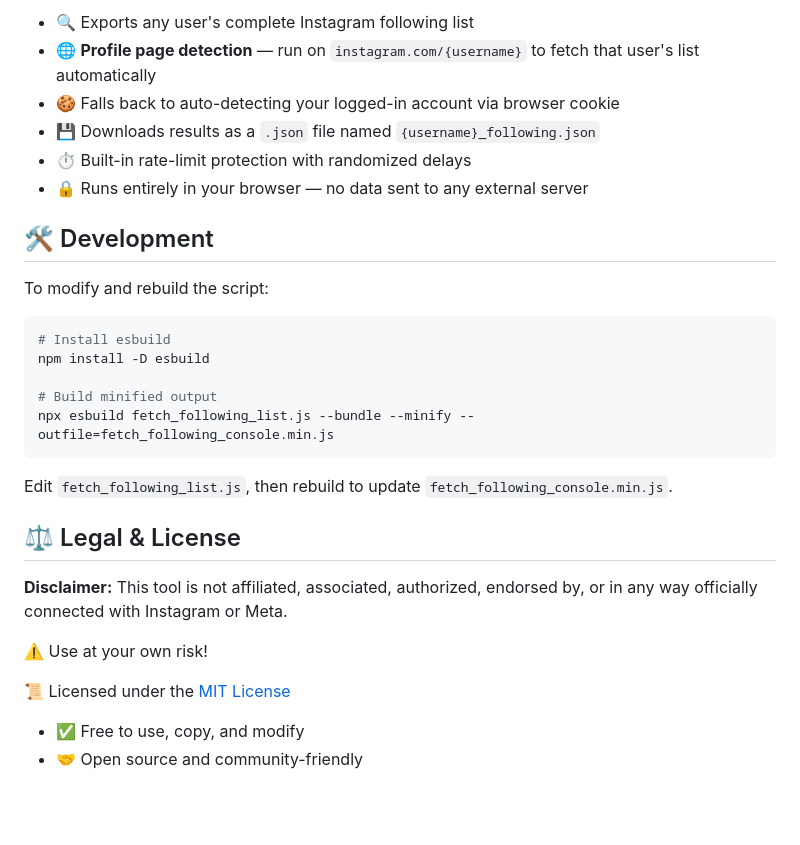
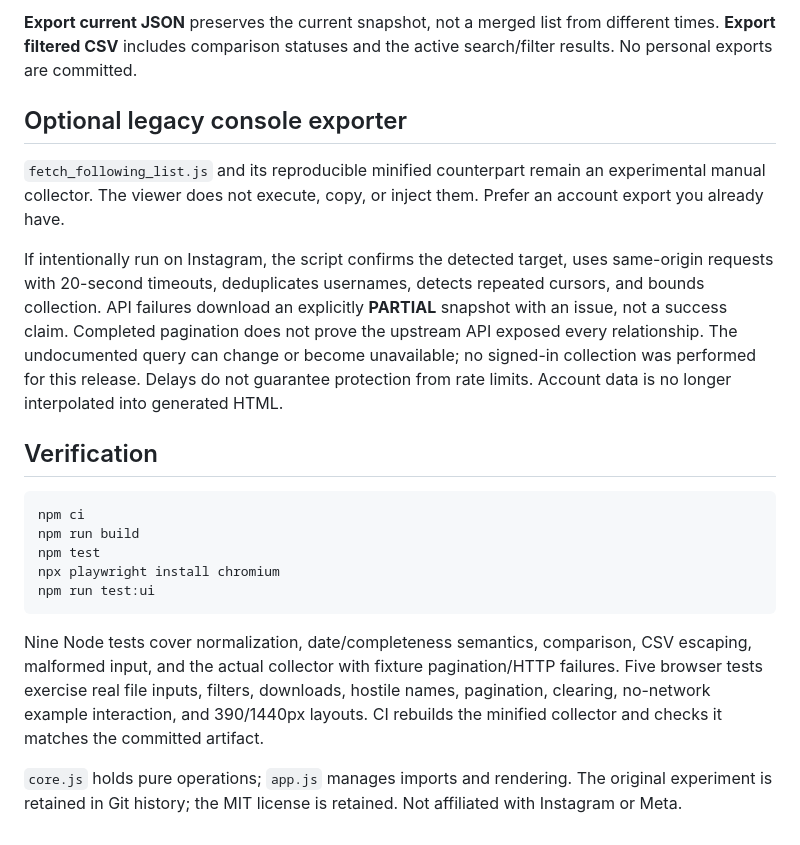
Before and after one commit to Ashwin-Iyer1/insta_following_order, a Markdown page: README.md, the part around one of its changes. Rendered like a GitHub page; blank space fills up the shorter version.

````diff
--- a/README.md
+++ b/README.md
@@ -58,31 +38,22 @@ This tool uses the Instagram internal GraphQL API.
 
-- 🔍 Exports any user's complete Instagram following list
-- 🌐 **Profile page detection** — run on `instagram.com/{username}` to fetch that user's list automatically
-- 🍪 Falls back to auto-detecting your logged-in account via browser cookie
-- 💾 Downloads results as a `.json` file named `{username}_following.json`
-- ⏱️ Built-in rate-limit protection with randomized delays
-- 🔒 Runs entirely in your browser — no data sent to any external server
+**Export current JSON** preserves the current snapshot, not a merged list from different times. **Export filtered CSV** includes comparison statuses and the active search/filter results. No personal exports are committed.
 
-## 🛠️ Development
+## Optional legacy console exporter
 
-To modify and rebuild the script:
+`fetch_following_list.js` and its reproducible minified counterpart remain an experimental manual collector. The viewer does not execute, copy, or inject them. Prefer an account export you already have.
 
-```bash
-# Install esbuild
-npm install -D esbuild
+If intentionally run on Instagram, the script confirms the detected target, uses same-origin requests with 20-second timeouts, deduplicates usernames, detects repeated cursors, and bounds collection. API failures download an explicitly **PARTIAL** snapshot with an issue, not a success claim. Completed pagination does not prove the upstream API exposed every relationship. The undocumented query can change or become unavailable; no signed-in collection was performed for this release. Delays do not guarantee protection from rate limits. Account data is no longer interpolated into generated HTML.
 
-# Build minified output
-npx esbuild fetch_following_list.js --bundle --minify --outfile=fetch_following_console.min.js
+## Verification
+
+```sh
+npm ci
+npm run build
+npm test
+npx playwright install chromium
+npm run test:ui
 ```
 
-Edit `fetch_following_list.js`, then rebuild to update `fetch_following_console.min.js`.
+Nine Node tests cover normalization, date/completeness semantics, comparison, CSV escaping, malformed input, and the actual collector with fixture pagination/HTTP failures. Five browser tests exercise real file inputs, filters, downloads, hostile names, pagination, clearing, no-network example interaction, and 390/1440px layouts. CI rebuilds the minified collector and checks it matches the committed artifact.
 
-## ⚖️ Legal & License
-
-**Disclaimer:** This tool is not affiliated, associated, authorized, endorsed by, or in any way officially connected with Instagram or Meta.
-
-⚠️ Use at your own risk!
-
-📜 Licensed under the [MIT License](LICENSE)
-- ✅ Free to use, copy, and modify
-- 🤝 Open source and community-friendly
+`core.js` holds pure operations; `app.js` manages imports and rendering. The original experiment is retained in Git history; the MIT license is retained. Not affiliated with Instagram or Meta.
````
Also changed, not shown: other parts of README.md (+23 -43 lines), docs/atlas.png (added), 14 other files.
